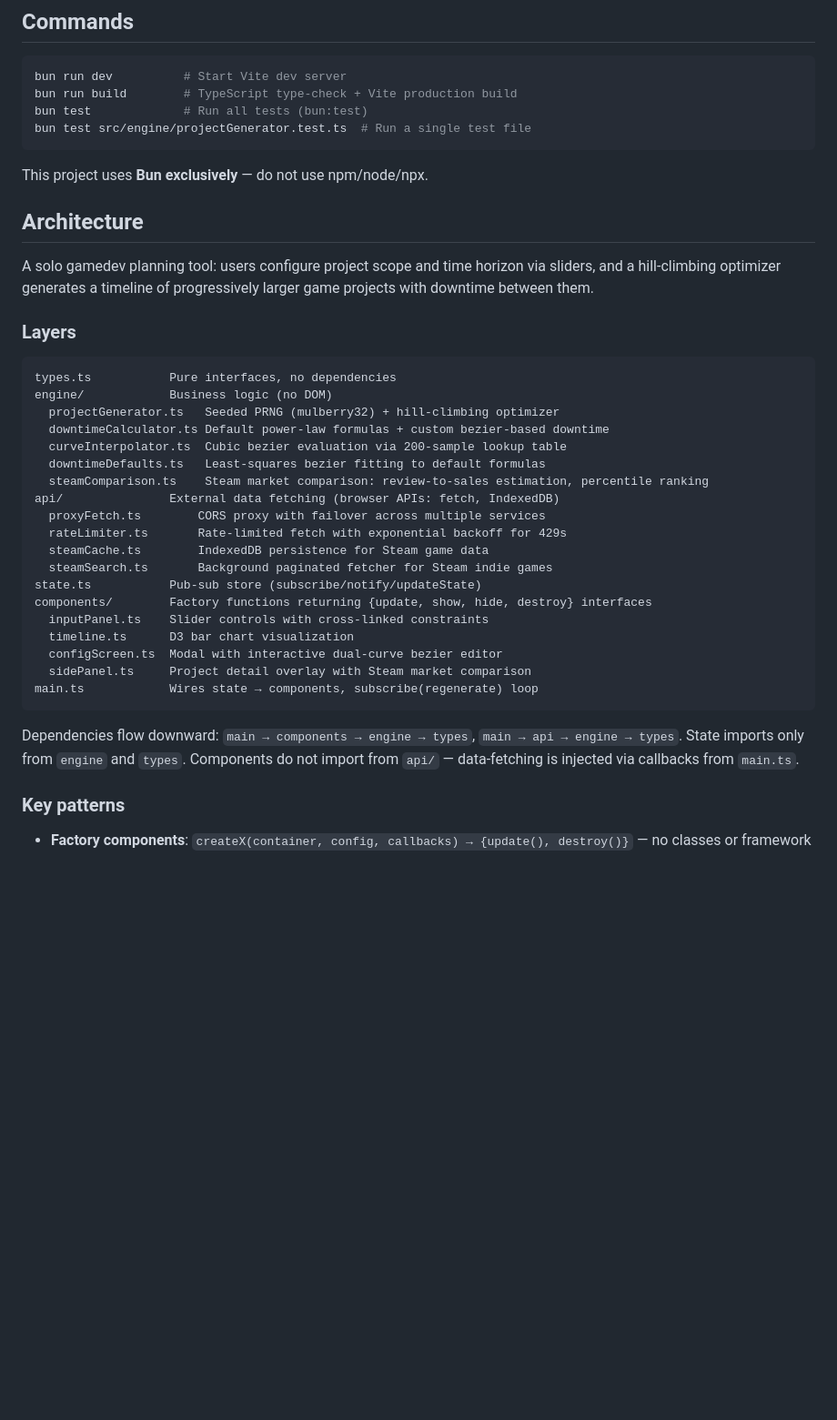
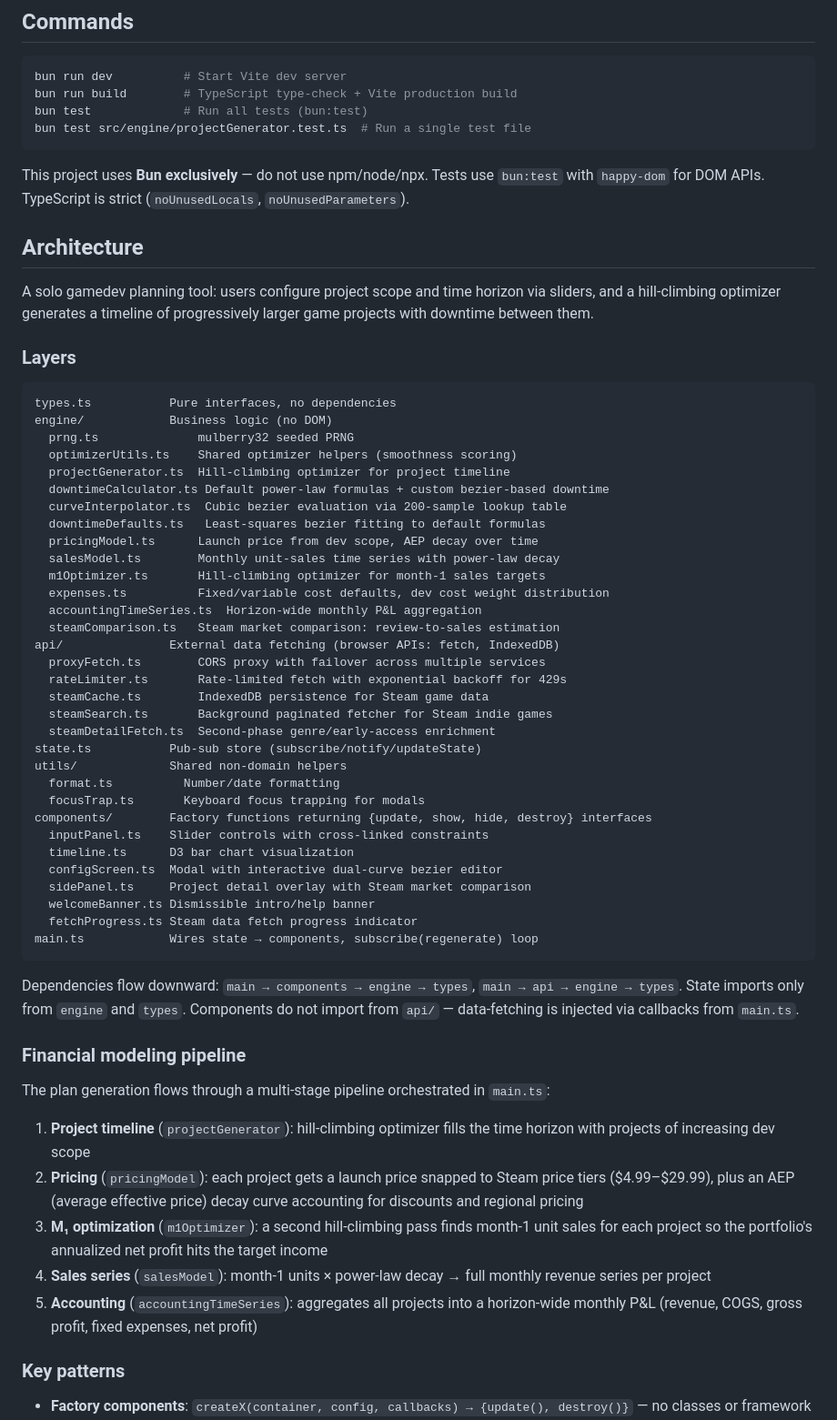
Before and after one commit to snowfrogdev/solo-gamedev-planner, a Markdown page: CLAUDE.md, the part around the change. Shown at 91% size. Drawn GitHub-style; blank space fills up the shorter version.

Commit message:
docs: Update CLAUDE.md with financial modeling pipeline and new engine modules

````diff
--- a/CLAUDE.md
+++ b/CLAUDE.md
@@ -11,7 +11,7 @@ bun test             # Run all tests (bun:test)
 bun test src/engine/projectGenerator.test.ts  # Run a single test file
 ```
 
-This project uses **Bun exclusively** — do not use npm/node/npx.
+This project uses **Bun exclusively** — do not use npm/node/npx. Tests use `bun:test` with `happy-dom` for DOM APIs. TypeScript is strict (`noUnusedLocals`, `noUnusedParameters`).
 
 ## Architecture
 
@@ -19,29 +19,52 @@ A solo gamedev planning tool: users configure project scope and time horizon via
 
 ### Layers
 
-```
+```text
 types.ts           Pure interfaces, no dependencies
 engine/            Business logic (no DOM)
-  projectGenerator.ts   Seeded PRNG (mulberry32) + hill-climbing optimizer
+  prng.ts              mulberry32 seeded PRNG
+  optimizerUtils.ts    Shared optimizer helpers (smoothness scoring)
+  projectGenerator.ts  Hill-climbing optimizer for project timeline
   downtimeCalculator.ts Default power-law formulas + custom bezier-based downtime
   curveInterpolator.ts  Cubic bezier evaluation via 200-sample lookup table
   downtimeDefaults.ts   Least-squares bezier fitting to default formulas
-  steamComparison.ts    Steam market comparison: review-to-sales estimation, percentile ranking
+  pricingModel.ts      Launch price from dev scope, AEP decay over time
+  salesModel.ts        Monthly unit-sales time series with power-law decay
+  m1Optimizer.ts       Hill-climbing optimizer for month-1 sales targets
+  expenses.ts          Fixed/variable cost defaults, dev cost weight distribution
+  accountingTimeSeries.ts  Horizon-wide monthly P&L aggregation
+  steamComparison.ts   Steam market comparison: review-to-sales estimation
 api/               External data fetching (browser APIs: fetch, IndexedDB)
   proxyFetch.ts        CORS proxy with failover across multiple services
   rateLimiter.ts       Rate-limited fetch with exponential backoff for 429s
   steamCache.ts        IndexedDB persistence for Steam game data
   steamSearch.ts       Background paginated fetcher for Steam indie games
+  steamDetailFetch.ts  Second-phase genre/early-access enrichment
 state.ts           Pub-sub store (subscribe/notify/updateState)
+utils/             Shared non-domain helpers
+  format.ts          Number/date formatting
+  focusTrap.ts       Keyboard focus trapping for modals
 components/        Factory functions returning {update, show, hide, destroy} interfaces
   inputPanel.ts    Slider controls with cross-linked constraints
   timeline.ts      D3 bar chart visualization
   configScreen.ts  Modal with interactive dual-curve bezier editor
   sidePanel.ts     Project detail overlay with Steam market comparison
+  welcomeBanner.ts Dismissible intro/help banner
+  fetchProgress.ts Steam data fetch progress indicator
 main.ts            Wires state → components, subscribe(regenerate) loop
 ```
 
 Dependencies flow downward: `main → components → engine → types`, `main → api → engine → types`. State imports only from `engine` and `types`. Components do not import from `api/` — data-fetching is injected via callbacks from `main.ts`.
+
+### Financial modeling pipeline
+
+The plan generation flows through a multi-stage pipeline orchestrated in `main.ts`:
+
+1. **Project timeline** (`projectGenerator`): hill-climbing optimizer fills the time horizon with projects of increasing dev scope
+2. **Pricing** (`pricingModel`): each project gets a launch price snapped to Steam price tiers ($4.99–$29.99), plus an AEP (average effective price) decay curve accounting for discounts and regional pricing
+3. **M₁ optimization** (`m1Optimizer`): a second hill-climbing pass finds month-1 unit sales for each project so the portfolio's annualized net profit hits the target income
+4. **Sales series** (`salesModel`): month-1 units × power-law decay → full monthly revenue series per project
+5. **Accounting** (`accountingTimeSeries`): aggregates all projects into a horizon-wide monthly P&L (revenue, COGS, gross profit, fixed expenses, net profit)
 
 ### Key patterns
 
````
